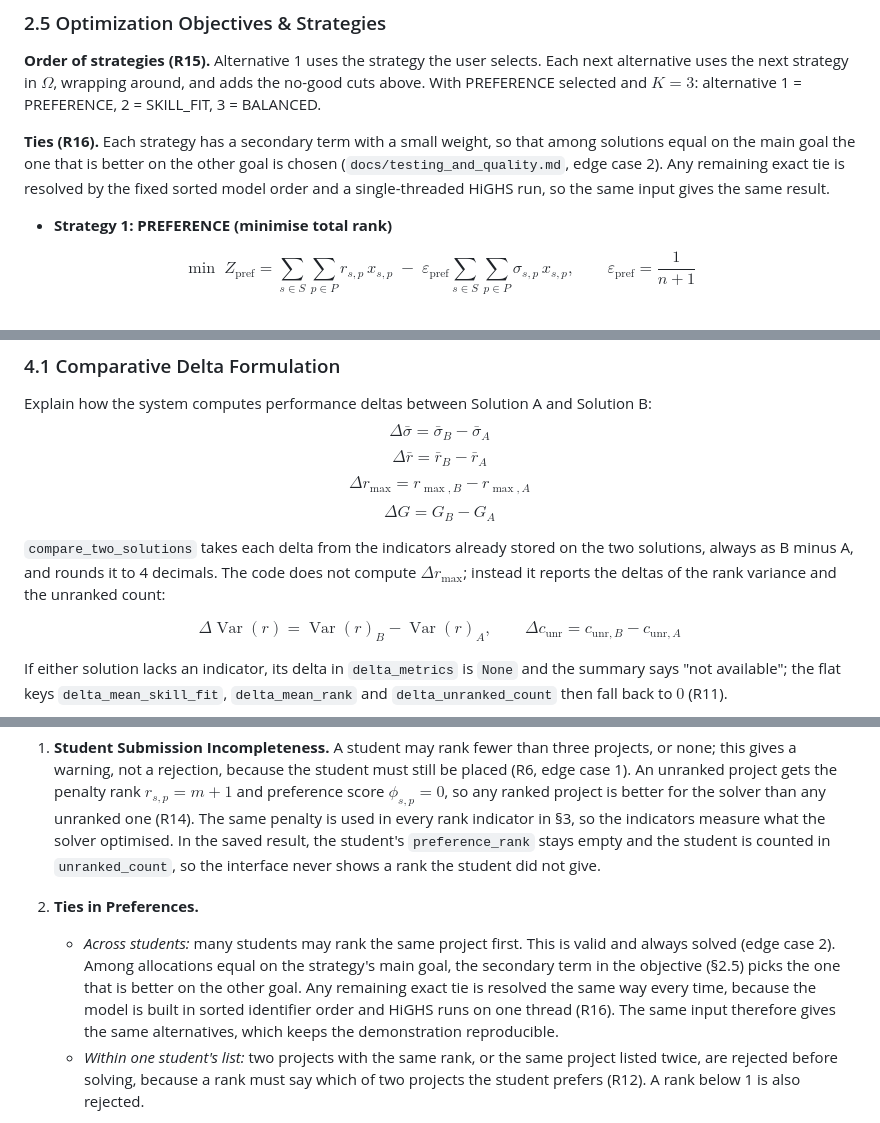
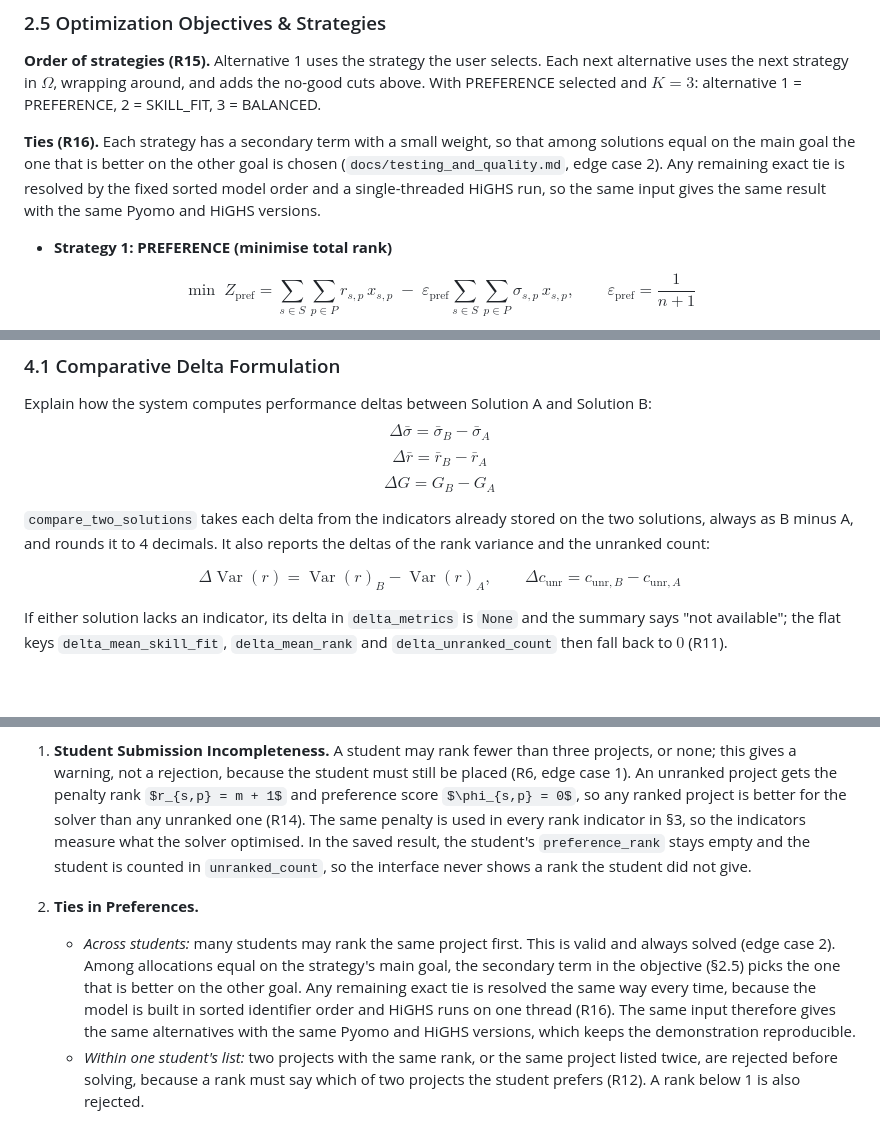
Before and after one commit to Casperwaale/TECH5-Group5-6-CollabProject, a Markdown page: docs/analytical_note.md, 3 parts joined by grey strips. Rendered like a GitHub page; some formulas as TeX source; blank space fills up the shorter version.

Commit message:
docs: fix the delta list in §4.1 and qualify the determinism claim
§4.1 listed Δr_max as a formula and then said the code does not
compute it; the list now shows only the deltas compare_two_solutions
reports. The solver versions in requirements.txt are not pinned, so
"same input gives the same result" holds for the same Pyomo and HiGHS
versions (R16); §2.5 and §6 now say so.

Co-Authored-By: Claude Opus 5.5 <noreply@anthropic.com>

```diff
--- a/docs/analytical_note.md
+++ b/docs/analytical_note.md
@@ -133,7 +133,7 @@ Since $\lvert \Gamma^{(j)} \rvert = n$, at least one student must then move. If
 
 **Order of strategies (R15).** Alternative 1 uses the strategy the user selects. Each next alternative uses the next strategy in $\Omega$, wrapping around, and adds the no-good cuts above. With PREFERENCE selected and $K = 3$: alternative 1 = PREFERENCE, 2 = SKILL_FIT, 3 = BALANCED.
 
-**Ties (R16).** Each strategy has a secondary term with a small weight, so that among solutions equal on the main goal the one that is better on the other goal is chosen (`docs/testing_and_quality.md`, edge case 2). Any remaining exact tie is resolved by the fixed sorted model order and a single-threaded HiGHS run, so the same input gives the same result.
+**Ties (R16).** Each strategy has a secondary term with a small weight, so that among solutions equal on the main goal the one that is better on the other goal is chosen (`docs/testing_and_quality.md`, edge case 2). Any remaining exact tie is resolved by the fixed sorted model order and a single-threaded HiGHS run, so the same input gives the same result with the same Pyomo and HiGHS versions.
 
 - **Strategy 1: PREFERENCE (minimise total rank)**
 
@@ -297,10 +297,9 @@ Throughout, $r_s = \sum_{p \in P} r_{s,p} \, x_{s,p}$ is the rank that student $
 Explain how the system computes performance deltas between Solution A and Solution B:
 $$\Delta \bar{\sigma} = \bar{\sigma}_B - \bar{\sigma}_A$$
 $$\Delta \bar{r} = \bar{r}_B - \bar{r}_A$$
-$$\Delta r_{\max} = r_{\max, B} - r_{\max, A}$$
 $$\Delta G = G_B - G_A$$
 
-`compare_two_solutions` takes each delta from the indicators already stored on the two solutions, always as B minus A, and rounds it to 4 decimals. The code does not compute $\Delta r_{\max}$; instead it reports the deltas of the rank variance and the unranked count:
+`compare_two_solutions` takes each delta from the indicators already stored on the two solutions, always as B minus A, and rounds it to 4 decimals. It also reports the deltas of the rank variance and the unranked count:
 
 $$\Delta \operatorname{Var}(r) = \operatorname{Var}(r)_B - \operatorname{Var}(r)_A, \qquad \Delta c_{\text{unr}} = c_{\text{unr}, B} - c_{\text{unr}, A}$$
 
@@ -362,7 +361,7 @@ The model rests on the assumptions below. Each one is tested; the edge-case numb
 1. **Student Submission Incompleteness.** A student may rank fewer than three projects, or none; this gives a warning, not a rejection, because the student must still be placed (R6, edge case 1). An unranked project gets the penalty rank $r_{s,p} = m + 1$ and preference score $\phi_{s,p} = 0$, so any ranked project is better for the solver than any unranked one (R14). The same penalty is used in every rank indicator in §3, so the indicators measure what the solver optimised. In the saved result, the student's `preference_rank` stays empty and the student is counted in `unranked_count`, so the interface never shows a rank the student did not give.
 
 2. **Ties in Preferences.**
-   - *Across students:* many students may rank the same project first. This is valid and always solved (edge case 2). Among allocations equal on the strategy's main goal, the secondary term in the objective (§2.5) picks the one that is better on the other goal. Any remaining exact tie is resolved the same way every time, because the model is built in sorted identifier order and HiGHS runs on one thread (R16). The same input therefore gives the same alternatives, which keeps the demonstration reproducible.
+   - *Across students:* many students may rank the same project first. This is valid and always solved (edge case 2). Among allocations equal on the strategy's main goal, the secondary term in the objective (§2.5) picks the one that is better on the other goal. Any remaining exact tie is resolved the same way every time, because the model is built in sorted identifier order and HiGHS runs on one thread (R16). The same input therefore gives the same alternatives with the same Pyomo and HiGHS versions, which keeps the demonstration reproducible.
    - *Within one student's list:* two projects with the same rank, or the same project listed twice, are rejected before solving, because a rank must say which of two projects the student prefers (R12). A rank below 1 is also rejected.
 
 3. **Skill Levels.** Levels run from 1 to 5; a skill the student does not have counts as level 0. Any other stored level is rejected (R7).
```
